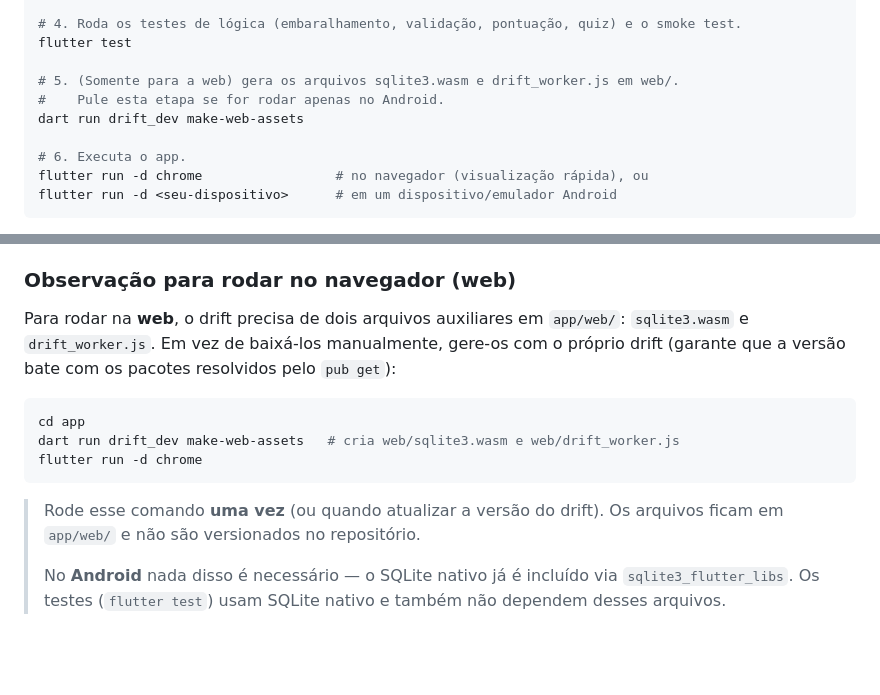
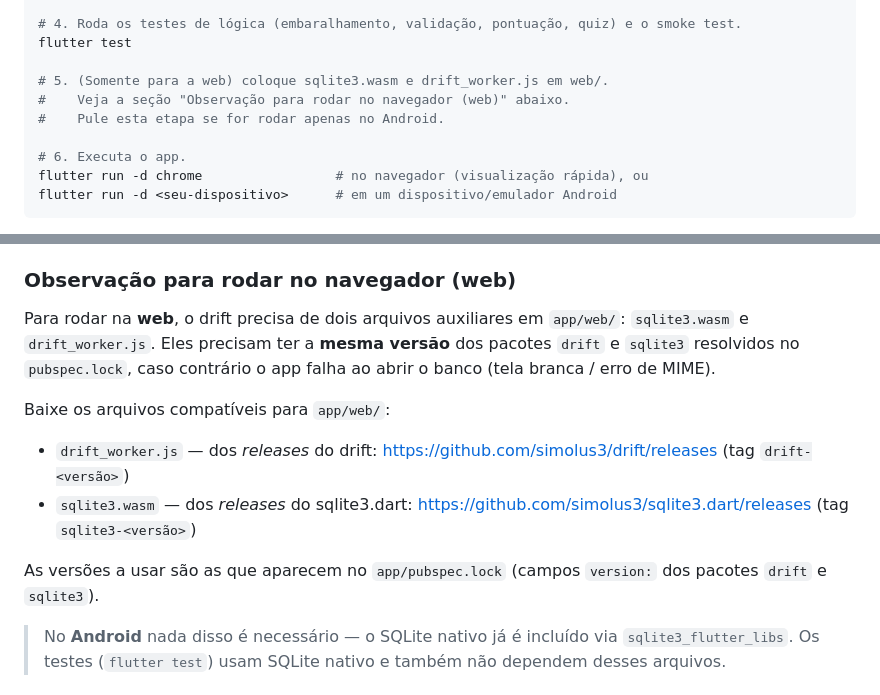
Before and after one commit to HoudiniGM/QUIZtion2, a Markdown page: README.md, 2 parts joined by grey strips. GitHub-like rendering; blank space fills up the shorter version.

Commit message:
docs: correct web assets setup (make-web-assets does not exist)
Replace the incorrect 'dart run drift_dev make-web-assets' step with
instructions to download version-matched sqlite3.wasm and drift_worker.js
from the official releases into app/web/.

````diff
--- a/README.md
+++ b/README.md
@@ -58,9 +58,9 @@ dart run build_runner build --delete-conflicting-outputs
 # 4. Roda os testes de lógica (embaralhamento, validação, pontuação, quiz) e o smoke test.
 flutter test
 
-# 5. (Somente para a web) gera os arquivos sqlite3.wasm e drift_worker.js em web/.
+# 5. (Somente para a web) coloque sqlite3.wasm e drift_worker.js em web/.
+#    Veja a seção "Observação para rodar no navegador (web)" abaixo.
 #    Pule esta etapa se for rodar apenas no Android.
-dart run drift_dev make-web-assets
 
 # 6. Executa o app.
 flutter run -d chrome                 # no navegador (visualização rápida), ou
@@ -80,19 +80,20 @@ flutter run -d <seu-dispositivo>      # em um dispositivo/emulador Android
 ### Observação para rodar no navegador (web)
 
 Para rodar na **web**, o drift precisa de dois arquivos auxiliares em
-`app/web/`: `sqlite3.wasm` e `drift_worker.js`. Em vez de baixá-los
-manualmente, gere-os com o próprio drift (garante que a versão bate com os
-pacotes resolvidos pelo `pub get`):
+`app/web/`: `sqlite3.wasm` e `drift_worker.js`. Eles precisam ter a **mesma
+versão** dos pacotes `drift` e `sqlite3` resolvidos no `pubspec.lock`, caso
+contrário o app falha ao abrir o banco (tela branca / erro de MIME).
 
-```bash
-cd app
-dart run drift_dev make-web-assets   # cria web/sqlite3.wasm e web/drift_worker.js
-flutter run -d chrome
-```
+Baixe os arquivos compatíveis para `app/web/`:
 
-> Rode esse comando **uma vez** (ou quando atualizar a versão do drift). Os
-> arquivos ficam em `app/web/` e não são versionados no repositório.
->
+- `drift_worker.js` — dos *releases* do drift:
+  https://github.com/simolus3/drift/releases (tag `drift-<versão>`)
+- `sqlite3.wasm` — dos *releases* do sqlite3.dart:
+  https://github.com/simolus3/sqlite3.dart/releases (tag `sqlite3-<versão>`)
+
+As versões a usar são as que aparecem no `app/pubspec.lock` (campos `version:`
+dos pacotes `drift` e `sqlite3`).
+
 > No **Android** nada disso é necessário — o SQLite nativo já é incluído via
 > `sqlite3_flutter_libs`. Os testes (`flutter test`) usam SQLite nativo e
 > também não dependem desses arquivos.
````
